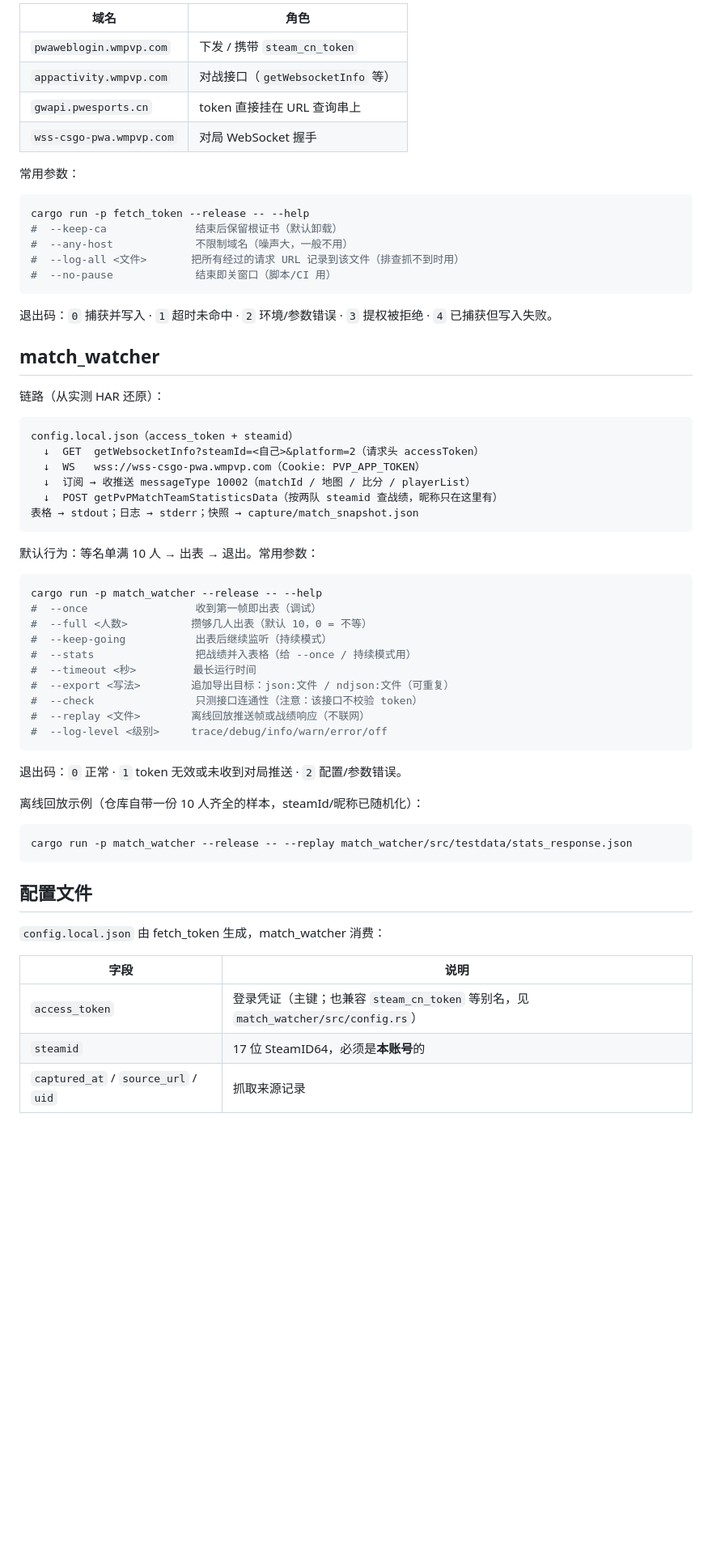
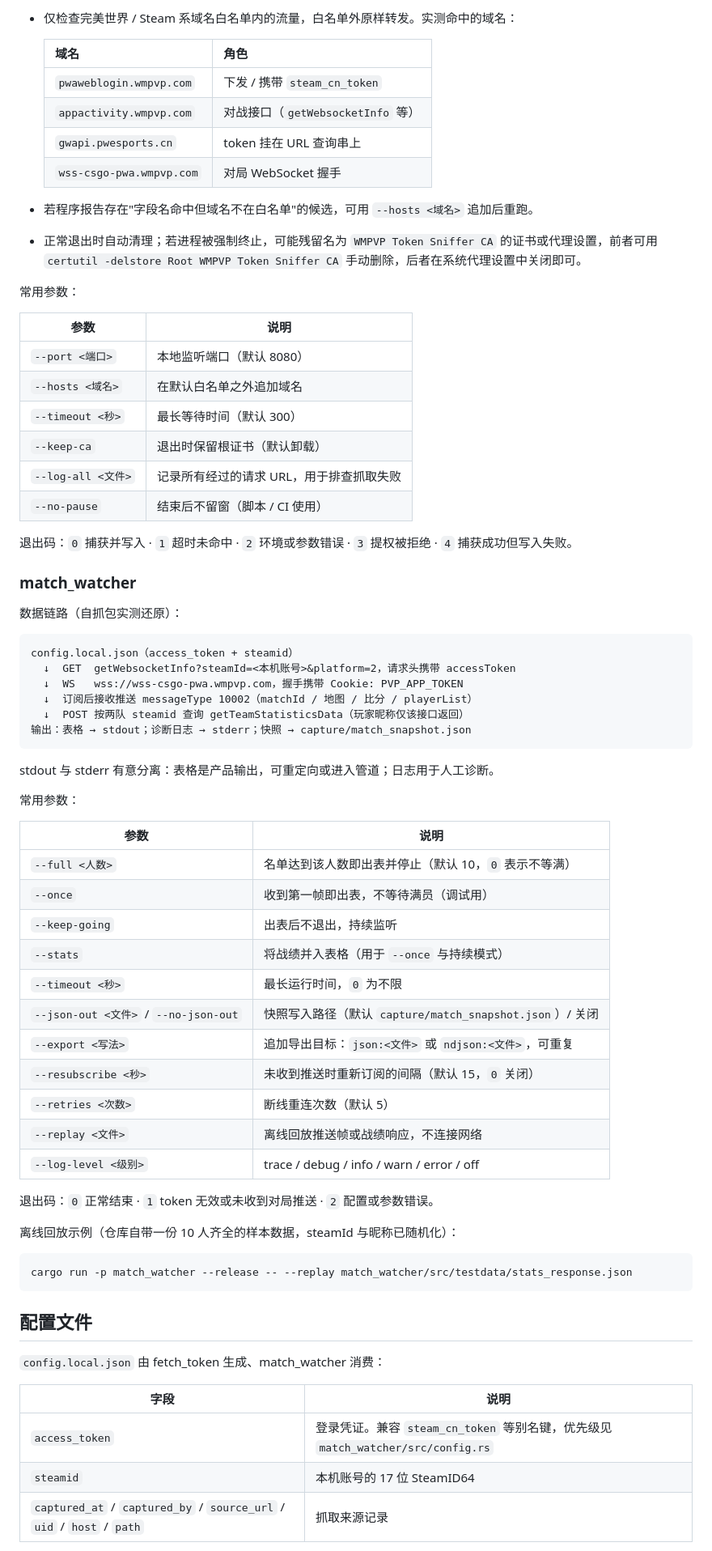
Before and after one commit to AuroBreeze/matchpal, a Markdown page: README.md, the part around one of its changes. Shown at 81% size. Rendered like a GitHub page; blank space fills up the shorter version.

````diff
--- a/README.md
+++ b/README.md
@@ -44,54 +55,63 @@ URL / 请求头 / Cookie / 请求体 / JSON 响应里的 token 字段 → 命中
 
-| 域名 | 角色 |
-| --- | --- |
-| `pwaweblogin.wmpvp.com` | 下发 / 携带 `steam_cn_token` |
-| `appactivity.wmpvp.com` | 对战接口（`getWebsocketInfo` 等） |
-| `gwapi.pwesports.cn` | token 直接挂在 URL 查询串上 |
-| `wss-csgo-pwa.wmpvp.com` | 对局 WebSocket 握手 |
+- 仅检查完美世界 / Steam 系域名白名单内的流量，白名单外原样转发。实测命中的域名：
+
+  | 域名 | 角色 |
+  | --- | --- |
+  | `pwaweblogin.wmpvp.com` | 下发 / 携带 `steam_cn_token` |
+  | `appactivity.wmpvp.com` | 对战接口（`getWebsocketInfo` 等） |
+  | `gwapi.pwesports.cn` | token 挂在 URL 查询串上 |
+  | `wss-csgo-pwa.wmpvp.com` | 对局 WebSocket 握手 |
+
+- 若程序报告存在"字段名命中但域名不在白名单"的候选，可用 `--hosts <域名>` 追加后重跑。
+- 正常退出时自动清理；若进程被强制终止，可能残留名为 `WMPVP Token Sniffer CA` 的证书或代理设置，前者可用 `certutil -delstore Root WMPVP Token Sniffer CA` 手动删除，后者在系统代理设置中关闭即可。
 
 常用参数：
 
-```bash
-cargo run -p fetch_token --release -- --help
-#  --keep-ca              结束后保留根证书（默认卸载）
-#  --any-host             不限制域名（噪声大，一般不用）
-#  --log-all <文件>       把所有经过的请求 URL 记录到该文件（排查抓不到时用）
-#  --no-pause             结束即关窗口（脚本/CI 用）
-```
+| 参数 | 说明 |
+| --- | --- |
+| `--port <端口>` | 本地监听端口（默认 8080） |
+| `--hosts <域名>` | 在默认白名单之外追加域名 |
+| `--timeout <秒>` | 最长等待时间（默认 300） |
+| `--keep-ca` | 退出时保留根证书（默认卸载） |
+| `--log-all <文件>` | 记录所有经过的请求 URL，用于排查抓取失败 |
+| `--no-pause` | 结束后不留窗（脚本 / CI 使用） |
 
-退出码：`0` 捕获并写入 · `1` 超时未命中 · `2` 环境/参数错误 · `3` 提权被拒绝 · `4` 已捕获但写入失败。
+退出码：`0` 捕获并写入 · `1` 超时未命中 · `2` 环境或参数错误 · `3` 提权被拒绝 · `4` 捕获成功但写入失败。
 
-## match_watcher
+### match_watcher
 
-链路（从实测 HAR 还原）：
+数据链路（自抓包实测还原）：
 
 ```text
 config.local.json（access_token + steamid）
-  ↓  GET  getWebsocketInfo?steamId=<自己>&platform=2（请求头 accessToken）
-  ↓  WS   wss://wss-csgo-pwa.wmpvp.com（Cookie: PVP_APP_TOKEN）
-  ↓  订阅 → 收推送 messageType 10002（matchId / 地图 / 比分 / playerList）
-  ↓  POST getPvPMatchTeamStatisticsData（按两队 steamid 查战绩，昵称只在这里有）
-表格 → stdout；日志 → stderr；快照 → capture/match_snapshot.json
+  ↓  GET  getWebsocketInfo?steamId=<本机账号>&platform=2，请求头携带 accessToken
+  ↓  WS   wss://wss-csgo-pwa.wmpvp.com，握手携带 Cookie: PVP_APP_TOKEN
+  ↓  订阅后接收推送 messageType 10002（matchId / 地图 / 比分 / playerList）
+  ↓  POST 按两队 steamid 查询 getTeamStatisticsData（玩家昵称仅该接口返回）
+输出：表格 → stdout；诊断日志 → stderr；快照 → capture/match_snapshot.json
 ```
 
-默认行为：等名单满 10 人 → 出表 → 退出。常用参数：
+stdout 与 stderr 有意分离：表格是产品输出，可重定向或进入管道；日志用于人工诊断。
 
-```bash
-cargo run -p match_watcher --release -- --help
-#  --once                 收到第一帧即出表（调试）
-#  --full <人数>          攒够几人出表（默认 10，0 = 不等）
-#  --keep-going           出表后继续监听（持续模式）
-#  --stats                把战绩并入表格（给 --once / 持续模式用）
-#  --timeout <秒>         最长运行时间
-#  --export <写法>        追加导出目标：json:文件 / ndjson:文件（可重复）
-#  --check                只测接口连通性（注意：该接口不校验 token）
-#  --replay <文件>        离线回放推送帧或战绩响应（不联网）
-#  --log-level <级别>     trace/debug/info/warn/error/off
-```
+常用参数：
 
-退出码：`0` 正常 · `1` token 无效或未收到对局推送 · `2` 配置/参数错误。
+| 参数 | 说明 |
+| --- | --- |
+| `--full <人数>` | 名单达到该人数即出表并停止（默认 10，`0` 表示不等满） |
+| `--once` | 收到第一帧即出表，不等待满员（调试用） |
+| `--keep-going` | 出表后不退出，持续监听 |
+| `--stats` | 将战绩并入表格（用于 `--once` 与持续模式） |
+| `--timeout <秒>` | 最长运行时间，`0` 为不限 |
+| `--json-out <文件>` / `--no-json-out` | 快照写入路径（默认 `capture/match_snapshot.json`）/ 关闭 |
+| `--export <写法>` | 追加导出目标：`json:<文件>` 或 `ndjson:<文件>`，可重复 |
+| `--resubscribe <秒>` | 未收到推送时重新订阅的间隔（默认 15，`0` 关闭） |
+| `--retries <次数>` | 断线重连次数（默认 5） |
+| `--replay <文件>` | 离线回放推送帧或战绩响应，不连接网络 |
+| `--log-level <级别>` | trace / debug / info / warn / error / off |
 
-离线回放示例（仓库自带一份 10 人齐全的样本，steamId/昵称已随机化）：
+退出码：`0` 正常结束 · `1` token 无效或未收到对局推送 · `2` 配置或参数错误。
+
+离线回放示例（仓库自带一份 10 人齐全的样本数据，steamId 与昵称已随机化）：
 
 ```bash
 cargo run -p match_watcher --release -- --replay match_watcher/src/testdata/stats_response.json
@@ -99,11 +119,11 @@ cargo run -p match_watcher --release -- --replay match_watcher/src/testdata/stat
 
 ## 配置文件
 
-`config.local.json` 由 fetch_token 生成，match_watcher 消费：
+`config.local.json` 由 fetch_token 生成、match_watcher 消费：
 
 | 字段 | 说明 |
 | --- | --- |
-| `access_token` | 登录凭证（主键；也兼容 `steam_cn_token` 等别名，见 `match_watcher/src/config.rs`） |
-| `steamid` | 17 位 SteamID64，必须是**本账号**的 |
-| `captured_at` / `source_url` / `uid` | 抓取来源记录 |
+| `access_token` | 登录凭证。兼容 `steam_cn_token` 等别名键，优先级见 `match_watcher/src/config.rs` |
+| `steamid` | 本机账号的 17 位 SteamID64 |
+| `captured_at` / `captured_by` / `source_url` / `uid` / `host` / `path` | 抓取来源记录 |
 
````
Also changed, not shown: other parts of README.md (+52 -32 lines).
